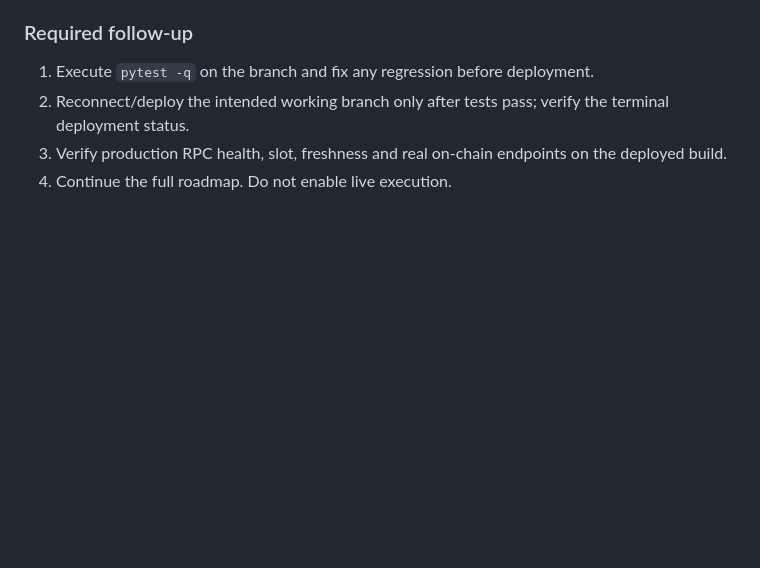
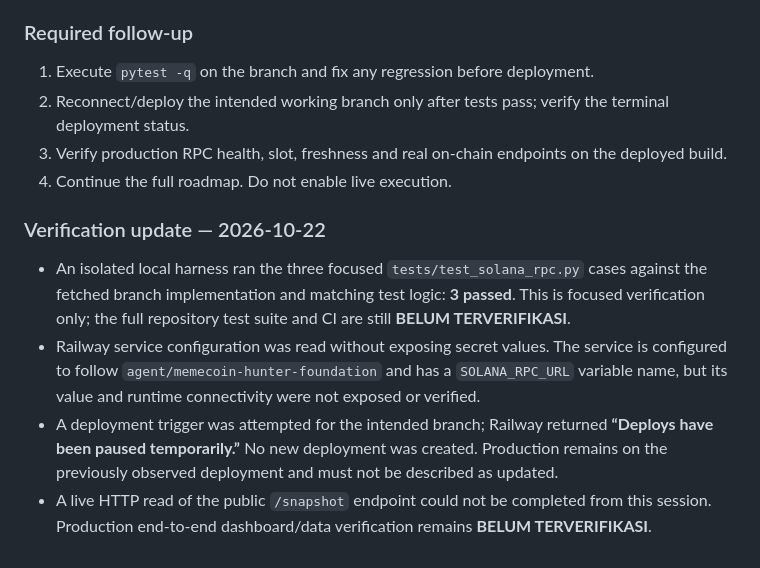
Before and after one commit to lynx-risk-checker/memecoin-hunter, a Markdown page: docs/ROADMAP_AUDIT.md, the part around the change. GitHub-like rendering; blank space fills up the shorter version.

Commit message:
Record focused RPC test and Railway deployment blocker

```diff
--- a/docs/ROADMAP_AUDIT.md
+++ b/docs/ROADMAP_AUDIT.md
@@ -274,3 +274,11 @@ This checkpoint is documentation and prioritization only. It does not claim new
 2. Reconnect/deploy the intended working branch only after tests pass; verify the terminal deployment status.
 3. Verify production RPC health, slot, freshness and real on-chain endpoints on the deployed build.
 4. Continue the full roadmap. Do not enable live execution.
+
+
+### Verification update — 2026-10-22
+
+- An isolated local harness ran the three focused `tests/test_solana_rpc.py` cases against the fetched branch implementation and matching test logic: **3 passed**. This is focused verification only; the full repository test suite and CI are still **BELUM TERVERIFIKASI**.
+- Railway service configuration was read without exposing secret values. The service is configured to follow `agent/memecoin-hunter-foundation` and has a `SOLANA_RPC_URL` variable name, but its value and runtime connectivity were not exposed or verified.
+- A deployment trigger was attempted for the intended branch; Railway returned **“Deploys have been paused temporarily.”** No new deployment was created. Production remains on the previously observed deployment and must not be described as updated.
+- A live HTTP read of the public `/snapshot` endpoint could not be completed from this session. Production end-to-end dashboard/data verification remains **BELUM TERVERIFIKASI**.
```
